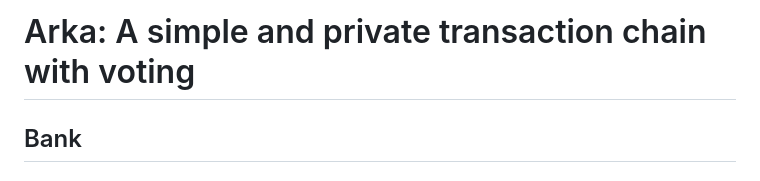
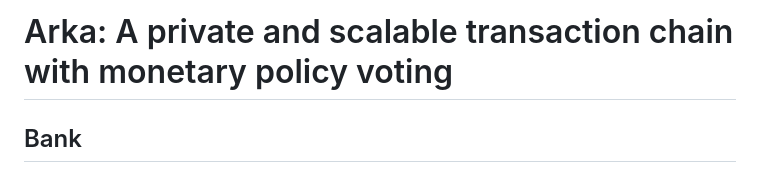
Before and after one commit to trstovall/arka, a Markdown page: README.md, the part around the change. Rendered like a GitHub page.

```diff
--- a/README.md
+++ b/README.md
@@ -1,5 +1,5 @@
 
-# Arka: A simple and private transaction chain with voting
+# Arka: A private and scalable transaction chain with monetary policy voting
 
 ## Bank
 
```
